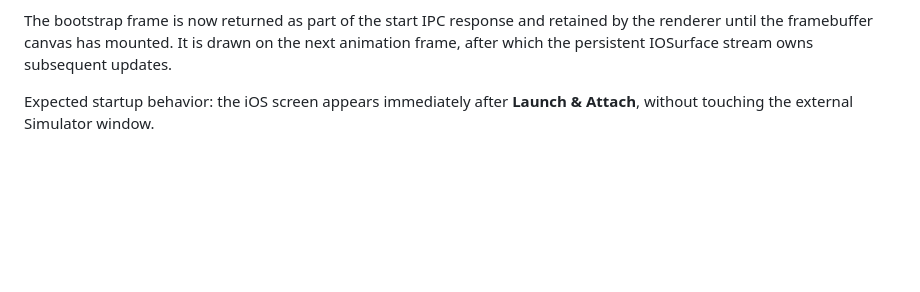
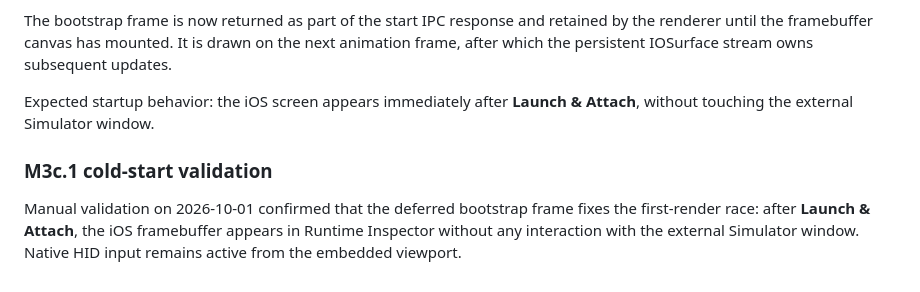
Before and after one commit to AmatoGiulio/runtime-inspector, a Markdown page: docs/workbench-desktop.md, the part around the change. Rendered like a GitHub page; blank space fills up the shorter version.

Commit message:
Record M3c.1 cold-start validation

```diff
--- a/docs/workbench-desktop.md
+++ b/docs/workbench-desktop.md
@@ -284,3 +284,7 @@ A second startup issue was isolated after the first priming pass. The one-shot b
 The bootstrap frame is now returned as part of the start IPC response and retained by the renderer until the framebuffer canvas has mounted. It is drawn on the next animation frame, after which the persistent IOSurface stream owns subsequent updates.
 
 Expected startup behavior: the iOS screen appears immediately after **Launch & Attach**, without touching the external Simulator window.
+
+### M3c.1 cold-start validation
+
+Manual validation on 2026-10-01 confirmed that the deferred bootstrap frame fixes the first-render race: after **Launch & Attach**, the iOS framebuffer appears in Runtime Inspector without any interaction with the external Simulator window. Native HID input remains active from the embedded viewport.
```
